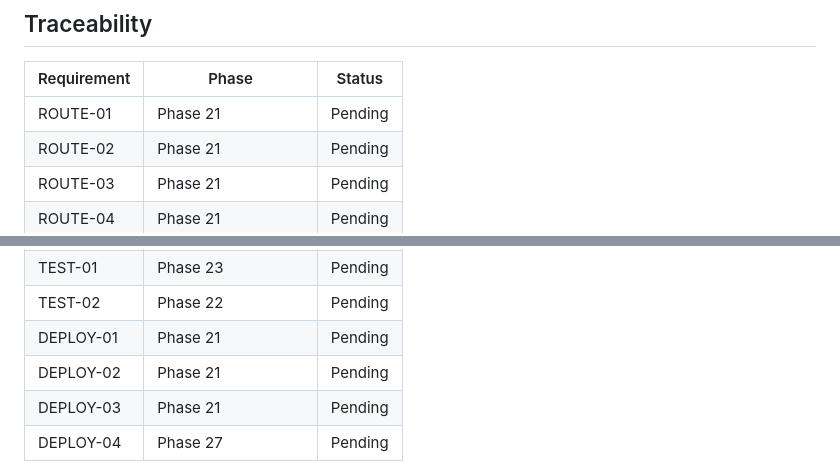
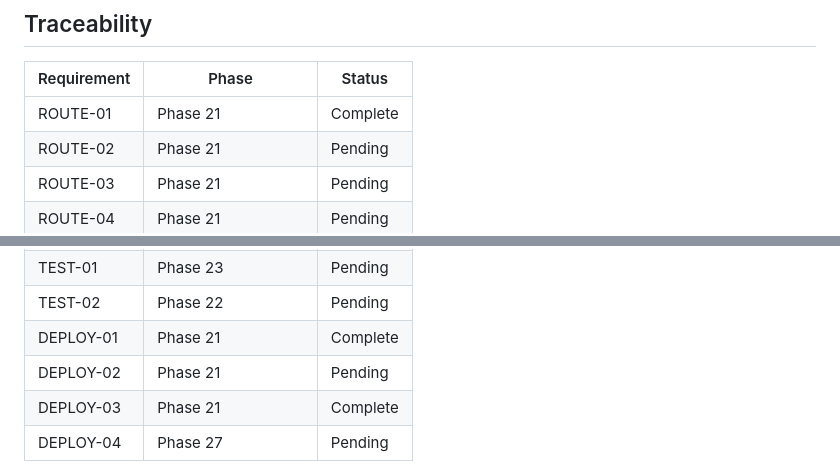
Before and after one commit to andresmontoyat/andresmontoyatco, a Markdown page: .planning/REQUIREMENTS.md, 2 parts joined by grey strips. GitHub-like rendering.

```diff
--- a/.planning/REQUIREMENTS.md
+++ b/.planning/REQUIREMENTS.md
@@ -63,7 +63,7 @@ Deferred to a future release. Tracked but not in the v5 roadmap.
 
 | Requirement | Phase | Status |
 |-------------|-------|--------|
-| ROUTE-01 | Phase 21 | Pending |
+| ROUTE-01 | Phase 21 | Complete |
 | ROUTE-02 | Phase 21 | Pending |
 | ROUTE-03 | Phase 21 | Pending |
 | ROUTE-04 | Phase 21 | Pending |
@@ -76,9 +76,9 @@ Deferred to a future release. Tracked but not in the v5 roadmap.
 | STATIC-02 | Phase 24 / Phase 26 | Pending |
 | TEST-01 | Phase 23 | Pending |
 | TEST-02 | Phase 22 | Pending |
-| DEPLOY-01 | Phase 21 | Pending |
+| DEPLOY-01 | Phase 21 | Complete |
 | DEPLOY-02 | Phase 21 | Pending |
-| DEPLOY-03 | Phase 21 | Pending |
+| DEPLOY-03 | Phase 21 | Complete |
 | DEPLOY-04 | Phase 27 | Pending |
 
 **Note on STATIC-02:** Requirement bundles two independent native-`<details>` conversions — Hero's CV dropdown (delivered Phase 24) and Experience's expand/collapse (delivered Phase 26). Traceability anchored at Phase 24 per "assign to the first phase that could deliver it"; Phase 26 completes the requirement's second half and is called out explicitly in its own Requirements line for full-coverage clarity.
```
Also changed, not shown: other parts of .planning/REQUIREMENTS.md (+3 -3 lines), .planning/ROADMAP.md (+2 -2 lines), .planning/STATE.md (+13 -13 lines).
